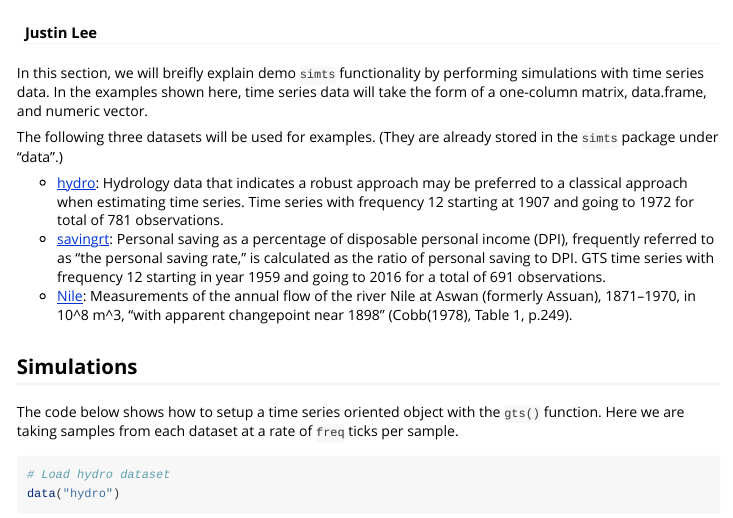
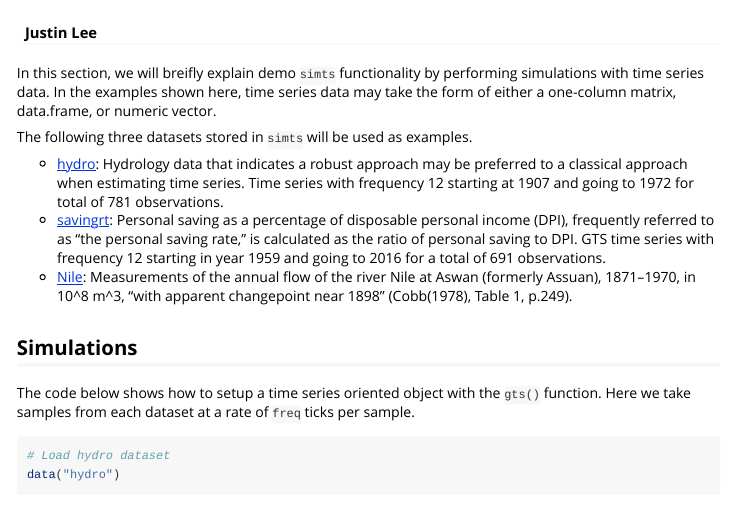
Before and after one commit to SMAC-Group/simts, an R Markdown document (vignettes/sim_data.Rmd): the page in a window 1100 px wide, from its top. Rendered offline with R 4.5, knitr and Pandoc, with nearby package versions; long lines of code are wrapped.

Commit message:
minor explanation correction in sim_data

````diff
--- a/vignettes/sim_data.Rmd
+++ b/vignettes/sim_data.Rmd
@@ -12,9 +12,9 @@ vignette: >
 library(simts)
 ```
 
-In this section, we will breifly explain demo `simts` functionality by performing simulations with time series data. In the examples shown here, time series data will take the form of a one-column matrix, data.frame, and numeric vector.
+In this section, we will breifly explain demo `simts` functionality by performing simulations with time series data. In the examples shown here, time series data may take the form of either a one-column matrix, data.frame, or numeric vector.
 
-The following three datasets will be used for examples. (They are already stored in the `simts` package under "data".)
+The following three datasets stored in `simts` will be used as examples.
 
 * [hydro](https://rdrr.io/github/SMAC-Group/datapkg/man/hydro.html): Hydrology data that indicates a robust approach may be preferred to a classical approach when estimating time series. Time series with frequency 12 starting at 1907 and going to 1972 for total of 781 observations.
 * [savingrt](https://rdrr.io/github/SMAC-Group/datapkg/man/savingrt.html): Personal saving as a percentage of disposable personal income (DPI), frequently referred to as "the personal saving rate," is calculated as the ratio of personal saving to DPI. GTS time series with frequency 12 starting in year 1959 and going to 2016 for a total of 691 observations.
@@ -22,7 +22,7 @@ The following three datasets will be used for examples. (They are already stored
 
 ## Simulations
 
-The code below shows how to setup a time series oriented object with the `gts()` function. Here we are taking samples from each dataset at a rate of `freq` ticks per sample.
+The code below shows how to setup a time series oriented object with the `gts()` function. Here we take samples from each dataset at a rate of `freq` ticks per sample.
 
 ```{r}
 # Load hydro dataset
````
